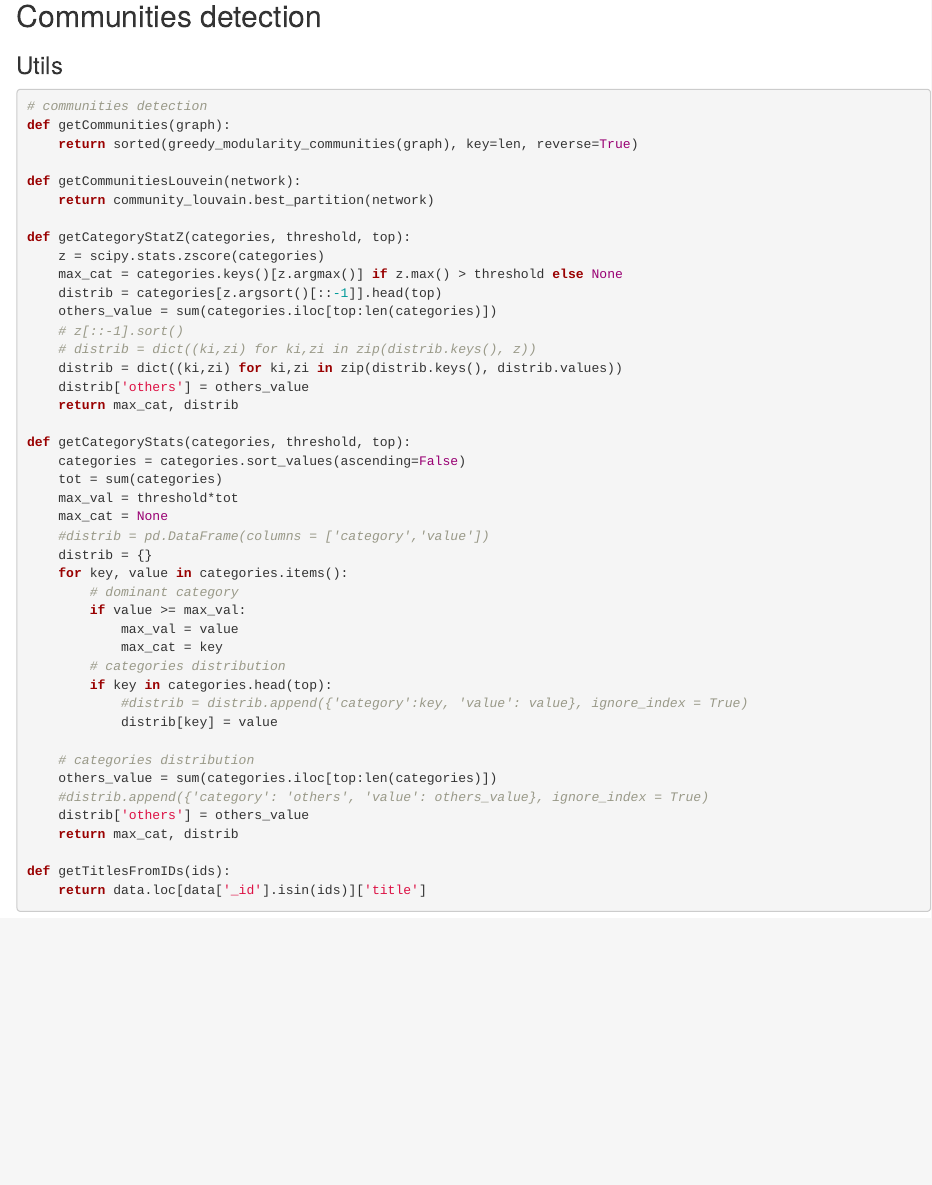
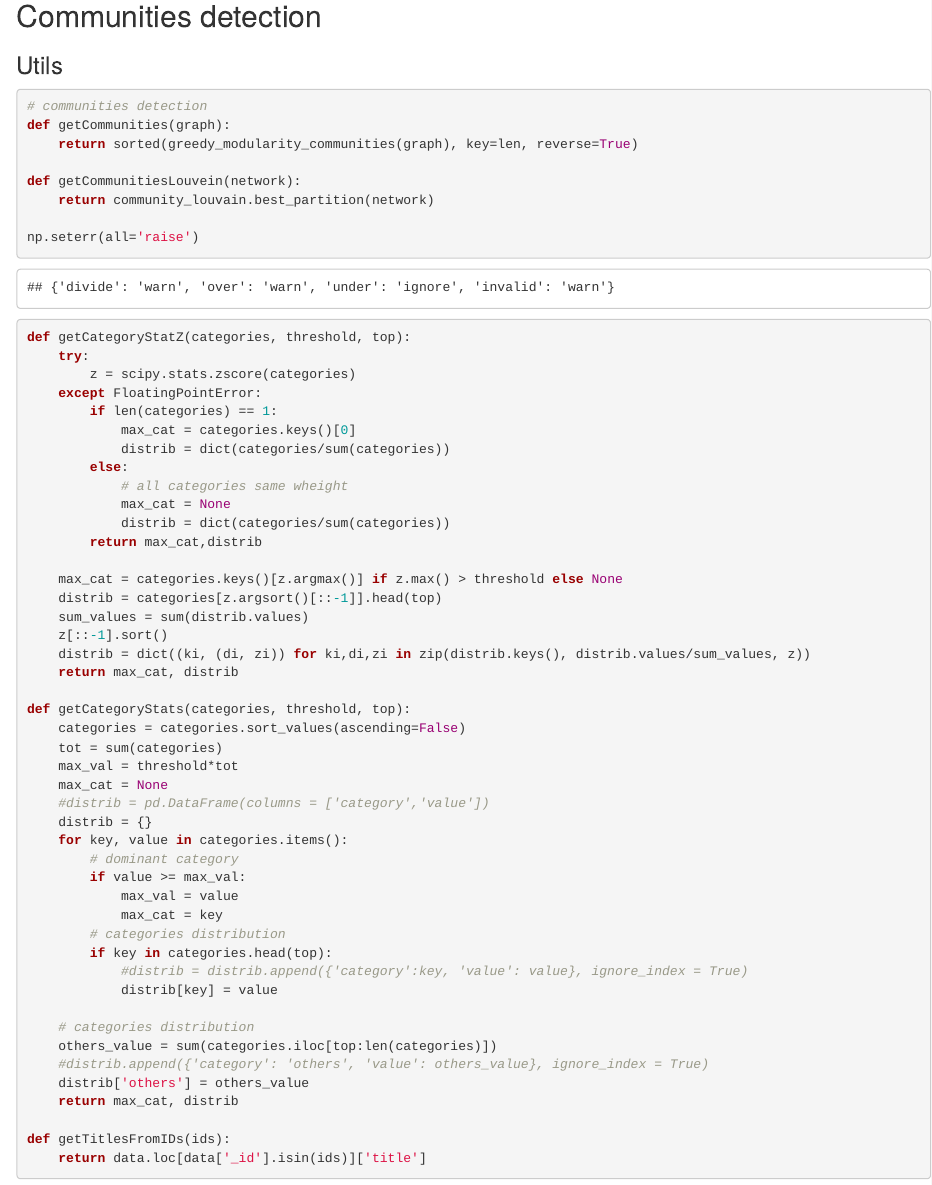
Before and after one commit to rpo19/DataAnalyticsProject, an R Markdown document (src/Data_Analytics_Project.Rmd): the page in a window 1100 px wide, from 4270 px down. Rendered offline with R 4.5, knitr and Pandoc, with nearby package versions; some code elsewhere in the file could not run offline.

Commit message:
norm categories distribution + zscore fix
normalized categories distribution
handled zscore exception when standard deviation is 0

```diff
--- a/src/Data_Analytics_Project.Rmd
+++ b/src/Data_Analytics_Project.Rmd
@@ -226,15 +226,25 @@ def getCommunities(graph):
 def getCommunitiesLouvein(network):
     return community_louvain.best_partition(network)
 
+np.seterr(all='raise')
 def getCategoryStatZ(categories, threshold, top):
-    z = scipy.stats.zscore(categories)
+    try:
+        z = scipy.stats.zscore(categories)
+    except FloatingPointError:
+        if len(categories) == 1:
+            max_cat = categories.keys()[0]
+            distrib = dict(categories/sum(categories))
+        else:
+            # all categories same wheight
+            max_cat = None
+            distrib = dict(categories/sum(categories))
+        return max_cat,distrib
+
     max_cat = categories.keys()[z.argmax()] if z.max() > threshold else None
     distrib = categories[z.argsort()[::-1]].head(top)
-    others_value = sum(categories.iloc[top:len(categories)])
-    # z[::-1].sort()
-    # distrib = dict((ki,zi) for ki,zi in zip(distrib.keys(), z))
-    distrib = dict((ki,zi) for ki,zi in zip(distrib.keys(), distrib.values))
-    distrib['others'] = others_value
+    sum_values = sum(distrib.values)
+    z[::-1].sort()
+    distrib = dict((ki, (di, zi)) for ki,di,zi in zip(distrib.keys(), distrib.values/sum_values, z))
     return max_cat, distrib
 
 def getCategoryStats(categories, threshold, top):
```
